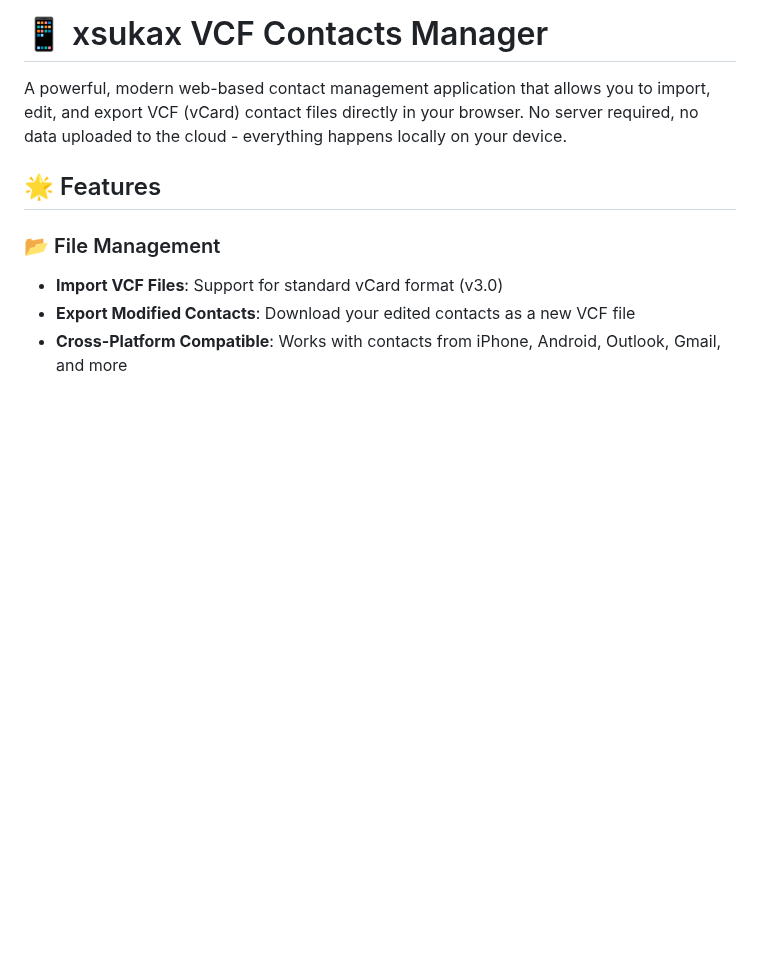
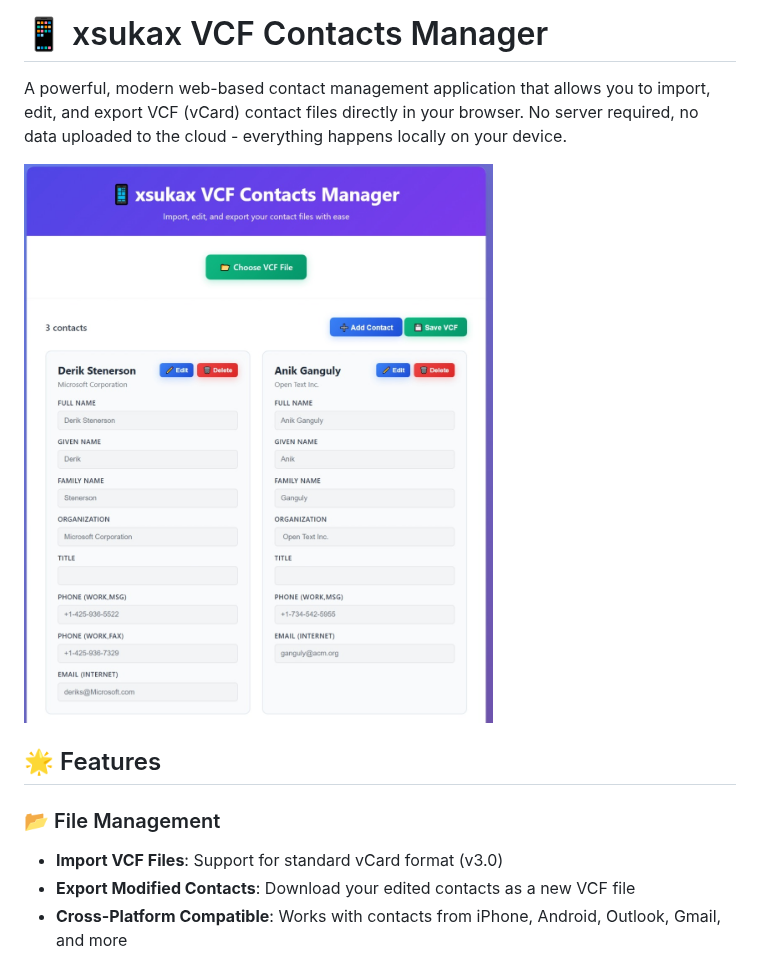
Before and after one commit to xsukax/xsukax-VCF-Contacts-Manager, a Markdown page: README.md, the part around the change. Rendered like a GitHub page; blank space fills up the shorter version.

```diff
--- a/README.md
+++ b/README.md
@@ -2,6 +2,7 @@
 
 A powerful, modern web-based contact management application that allows you to import, edit, and export VCF (vCard) contact files directly in your browser. No server required, no data uploaded to the cloud - everything happens locally on your device.
 
+![](https://raw.githubusercontent.com/xsukax/xsukax-VCF-Contacts-Manager/refs/heads/main/ScreenShot.jpg)
 
 ## 🌟 Features
 
```
